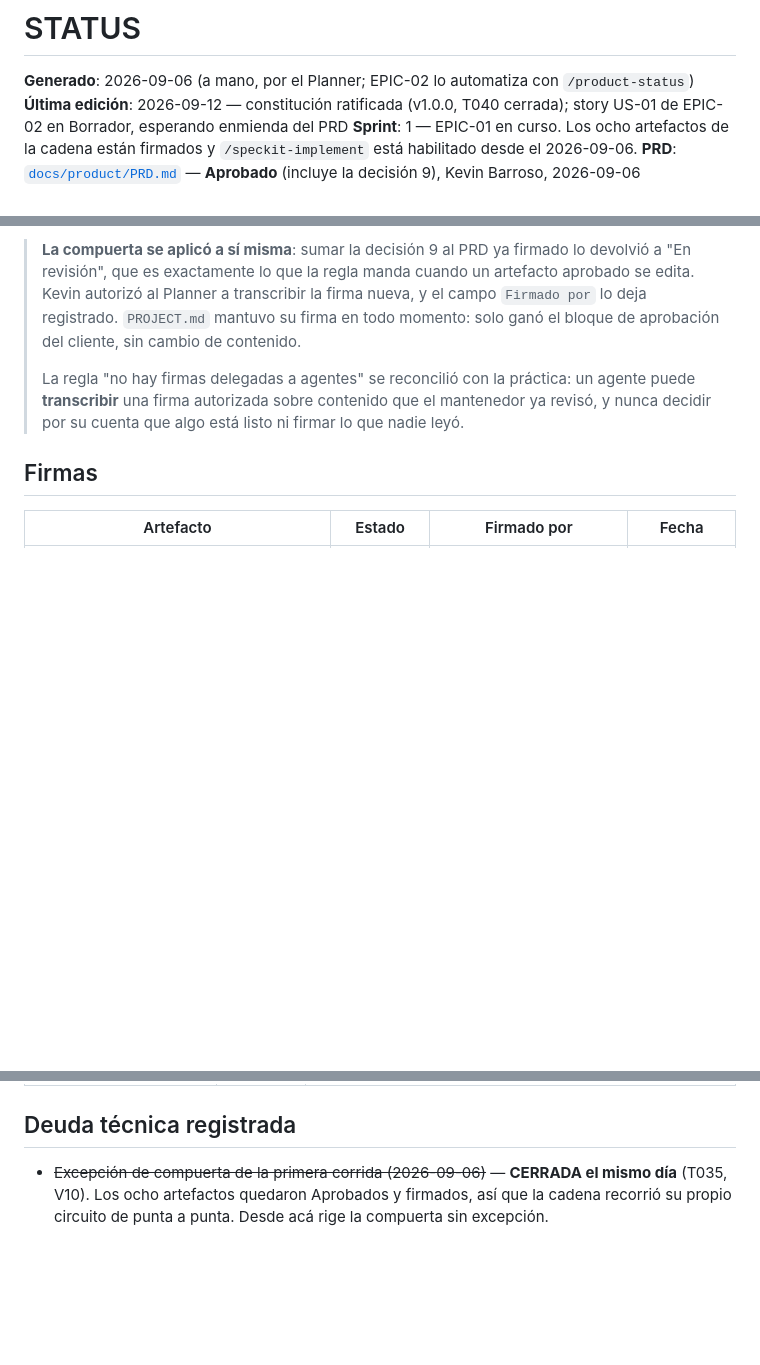
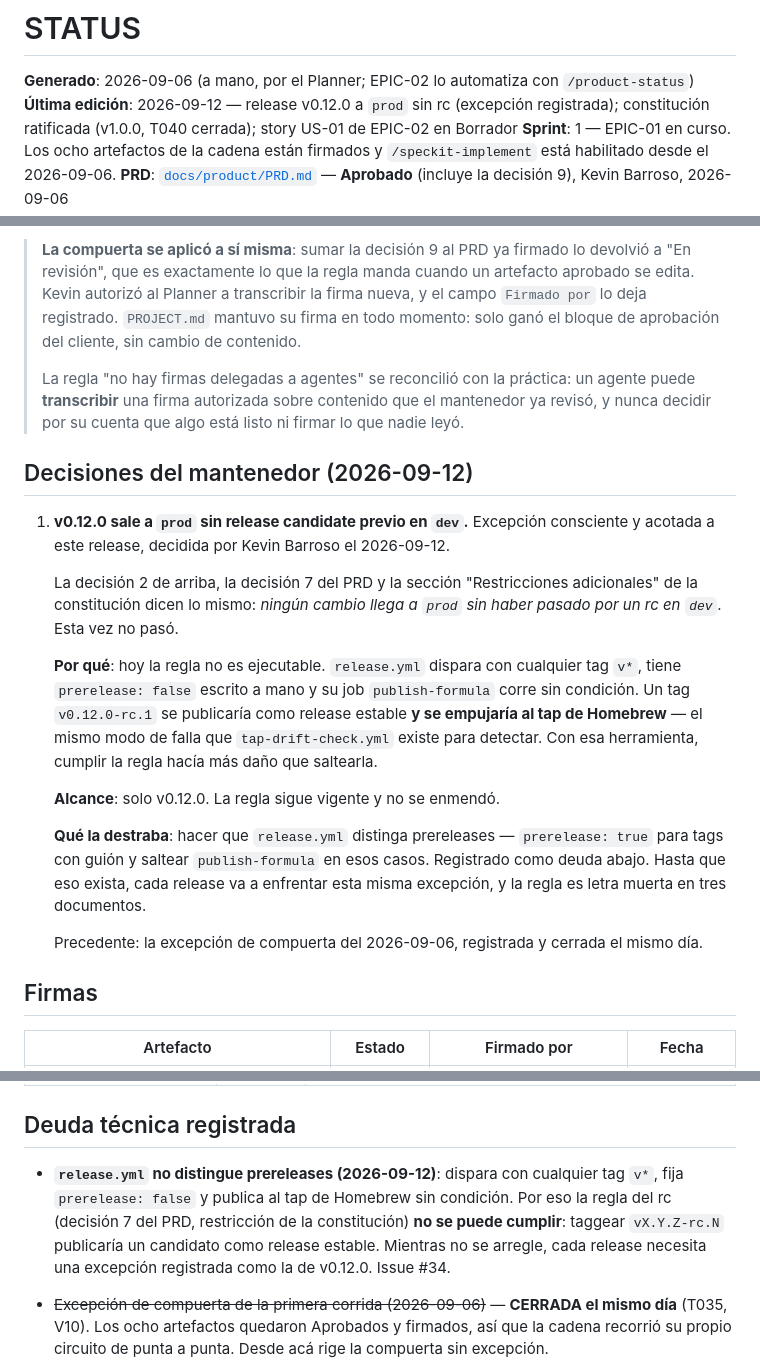
Before and after one commit to kobogithub/knowledge, a Markdown page: docs/STATUS.md, 3 parts joined by grey strips. Drawn GitHub-style; blank space fills up the shorter version.

Commit message:
docs(status): registrar la excepción del rc para v0.12.0
v0.12.0 sale a prod sin release candidate previo en dev. Decisión del mantenedor
del 2026-09-12, acotada a este release.

La decisión 7 del PRD, la decisión 2 del mantenedor y la sección "Restricciones
adicionales" de la constitución dicen todas que ningún cambio llega a prod sin un
rc que lo preceda en dev. Esta vez no pasó, y saltear una regla sin registrarlo es
exactamente cómo una regla deja de existir.

El motivo es que hoy la regla no es ejecutable: release.yml dispara con cualquier
tag v*, fija prerelease: false a mano y su job publish-formula corre sin condición.
Taggear v0.12.0-rc.1 publicaría un candidato como release estable y lo empujaría al
tap de Homebrew — el mismo modo de falla que tap-drift-check.yml existe para
detectar. Cumplir la regla con esta herramienta hacía más daño que saltearla.

La regla NO se enmendó y sigue vigente. Lo que la destraba queda como deuda
registrada e issue #34.

Precedente de forma: la excepción de compuerta del 2026-09-06, registrada y cerrada
el mismo día.

Co-Authored-By: Claude Opus 5 (1M context) <noreply@anthropic.com>
Claude-Session: https://claude.ai/code/session_018Ys7yhXCvUtsJM58SoacH1

```diff
--- a/docs/STATUS.md
+++ b/docs/STATUS.md
@@ -1,7 +1,7 @@
 # STATUS
 
 **Generado**: 2026-09-06 (a mano, por el Planner; EPIC-02 lo automatiza con `/product-status`)
-**Última edición**: 2026-09-12 — constitución ratificada (v1.0.0, T040 cerrada); story US-01 de EPIC-02 en Borrador, esperando enmienda del PRD
+**Última edición**: 2026-09-12 — release v0.12.0 a `prod` sin rc (excepción registrada); constitución ratificada (v1.0.0, T040 cerrada); story US-01 de EPIC-02 en Borrador
 **Sprint**: 1 — EPIC-01 en curso. Los ocho artefactos de la cadena están firmados y
 `/speckit-implement` está habilitado desde el 2026-09-06.
 **PRD**: [`docs/product/PRD.md`](./product/PRD.md) — **Aprobado** (incluye la decisión 9), Kevin Barroso, 2026-09-06
@@ -90,6 +90,30 @@ compuertas se salteen. Mitigación: US-05 hace que la verifique el agente, no la
 > puede **transcribir** una firma autorizada sobre contenido que el mantenedor ya revisó,
 > y nunca decidir por su cuenta que algo está listo ni firmar lo que nadie leyó.
 
+## Decisiones del mantenedor (2026-09-12)
+
+1. **v0.12.0 sale a `prod` sin release candidate previo en `dev`.** Excepción consciente y
+   acotada a este release, decidida por Kevin Barroso el 2026-09-12.
+
+   La decisión 2 de arriba, la decisión 7 del PRD y la sección "Restricciones adicionales"
+   de la constitución dicen lo mismo: *ningún cambio llega a `prod` sin haber pasado por un
+   rc en `dev`*. Esta vez no pasó.
+
+   **Por qué**: hoy la regla no es ejecutable. `release.yml` dispara con cualquier tag `v*`,
+   tiene `prerelease: false` escrito a mano y su job `publish-formula` corre sin condición.
+   Un tag `v0.12.0-rc.1` se publicaría como release estable **y se empujaría al tap de
+   Homebrew** — el mismo modo de falla que `tap-drift-check.yml` existe para detectar. Con
+   esa herramienta, cumplir la regla hacía más daño que saltearla.
+
+   **Alcance**: solo v0.12.0. La regla sigue vigente y no se enmendó.
+
+   **Qué la destraba**: hacer que `release.yml` distinga prereleases — `prerelease: true`
+   para tags con guión y saltear `publish-formula` en esos casos. Registrado como deuda
+   abajo. Hasta que eso exista, cada release va a enfrentar esta misma excepción, y la
+   regla es letra muerta en tres documentos.
+
+   Precedente: la excepción de compuerta del 2026-09-06, registrada y cerrada el mismo día.
+
 ## Firmas
 
 | Artefacto | Estado | Firmado por | Fecha |
@@ -123,6 +147,12 @@ constancia en Drive (decisión 8). Se hace a mano hasta que EPIC-02 lo automatic
 
 ## Deuda técnica registrada
 
+- **`release.yml` no distingue prereleases (2026-09-12)**: dispara con cualquier tag `v*`,
+  fija `prerelease: false` y publica al tap de Homebrew sin condición. Por eso la regla del
+  rc (decisión 7 del PRD, restricción de la constitución) **no se puede cumplir**: taggear
+  `vX.Y.Z-rc.N` publicaría un candidato como release estable. Mientras no se arregle, cada
+  release necesita una excepción registrada como la de v0.12.0. Issue #34.
+
 - ~~Excepción de compuerta de la primera corrida (2026-09-06)~~ — **CERRADA el mismo día**
   (T035, V10). Los ocho artefactos quedaron Aprobados y firmados, así que la cadena
   recorrió su propio circuito de punta a punta. Desde acá rige la compuerta sin excepción.
```
